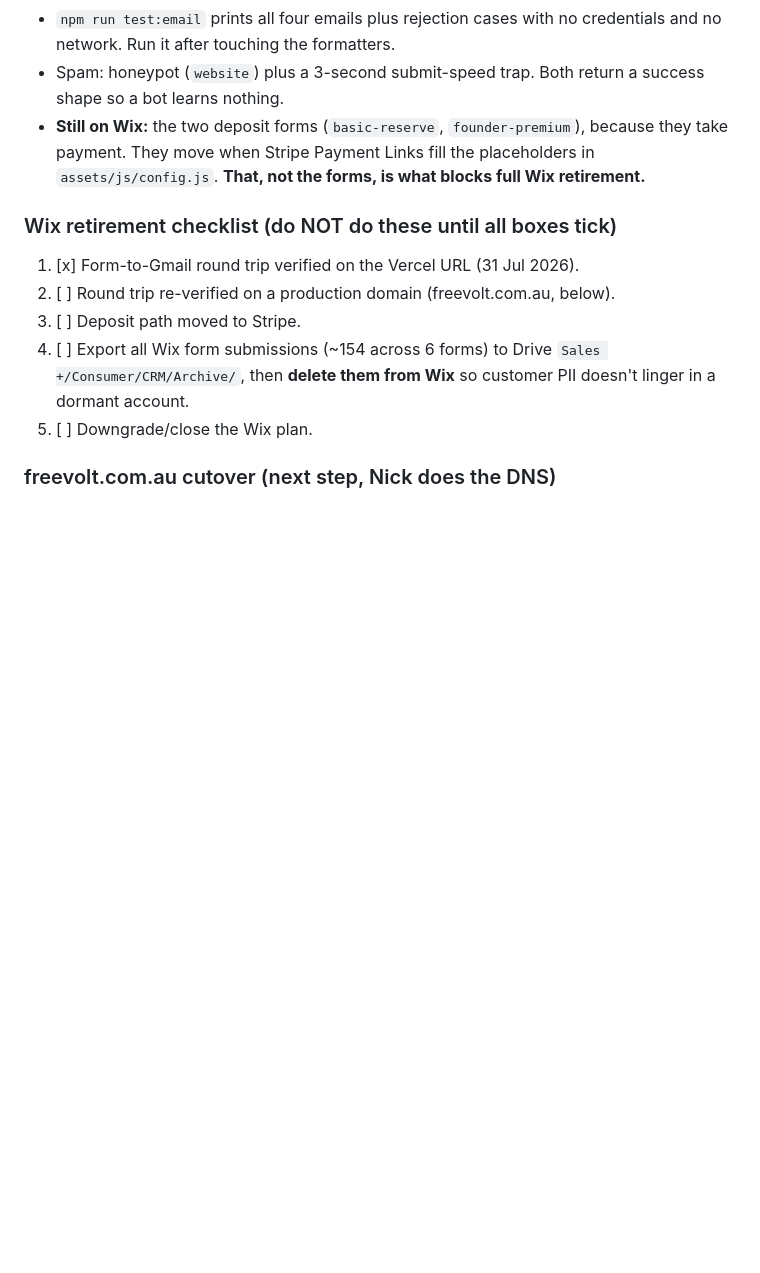
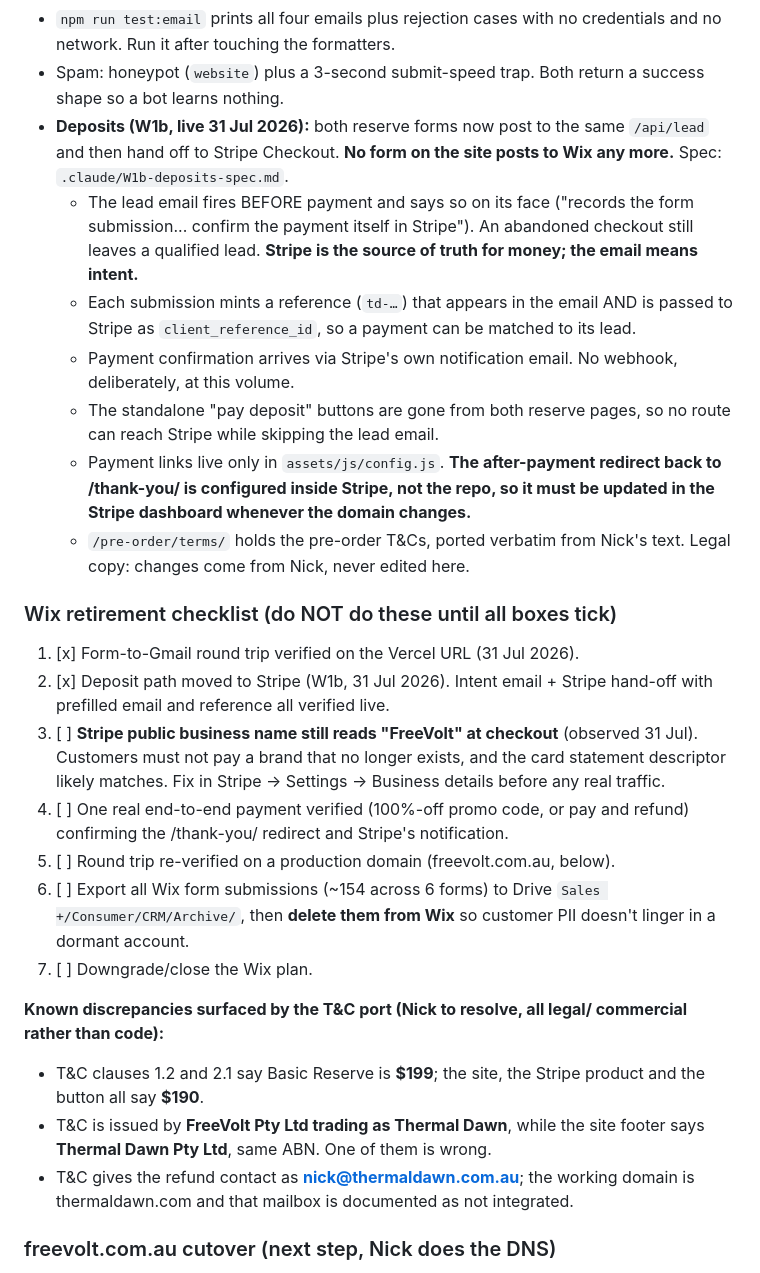
Before and after one commit to NZEN-7/marketing-website-live, a Markdown page: BUILD-NOTES.md, the part around the change. Rendered like a GitHub page; blank space fills up the shorter version.

Commit message:
Document the deposit flow and the discrepancies the T&C port surfaced
Records how deposits now work, that the lead email means intent rather
than payment, and that the Stripe redirect URLs live in Stripe and must
be updated when the domain changes.

Also logs three mismatches found while porting the terms verbatim: the
$199 vs $190 Basic Reserve price, FreeVolt Pty Ltd vs Thermal Dawn Pty
Ltd as the issuing entity, and a refund contact on a domain that is not
in use. All are Nick decisions, not code.

Co-Authored-By: Claude Opus 4.8 <noreply@anthropic.com>

```diff
--- a/BUILD-NOTES.md
+++ b/BUILD-NOTES.md
@@ -69,19 +69,50 @@ in the path for them. Spec and decision record: `.claude/W1-forms-spec.md`.
   credentials and no network. Run it after touching the formatters.
 - Spam: honeypot (`website`) plus a 3-second submit-speed trap. Both return a
   success shape so a bot learns nothing.
-- **Still on Wix:** the two deposit forms (`basic-reserve`, `founder-premium`),
-  because they take payment. They move when Stripe Payment Links fill the
-  placeholders in `assets/js/config.js`. **That, not the forms, is what blocks
-  full Wix retirement.**
+- **Deposits (W1b, live 31 Jul 2026):** both reserve forms now post to the same
+  `/api/lead` and then hand off to Stripe Checkout. **No form on the site posts
+  to Wix any more.** Spec: `.claude/W1b-deposits-spec.md`.
+  - The lead email fires BEFORE payment and says so on its face ("records the
+    form submission... confirm the payment itself in Stripe"). An abandoned
+    checkout still leaves a qualified lead. **Stripe is the source of truth for
+    money; the email means intent.**
+  - Each submission mints a reference (`td-…`) that appears in the email AND is
+    passed to Stripe as `client_reference_id`, so a payment can be matched to
+    its lead.
+  - Payment confirmation arrives via Stripe's own notification email. No
+    webhook, deliberately, at this volume.
+  - The standalone "pay deposit" buttons are gone from both reserve pages, so
+    no route can reach Stripe while skipping the lead email.
+  - Payment links live only in `assets/js/config.js`. **The after-payment
+    redirect back to /thank-you/ is configured inside Stripe, not the repo, so
+    it must be updated in the Stripe dashboard whenever the domain changes.**
+  - `/pre-order/terms/` holds the pre-order T&Cs, ported verbatim from Nick's
+    text. Legal copy: changes come from Nick, never edited here.
 
 ### Wix retirement checklist (do NOT do these until all boxes tick)
 1. [x] Form-to-Gmail round trip verified on the Vercel URL (31 Jul 2026).
-2. [ ] Round trip re-verified on a production domain (freevolt.com.au, below).
-3. [ ] Deposit path moved to Stripe.
-4. [ ] Export all Wix form submissions (~154 across 6 forms) to Drive
+2. [x] Deposit path moved to Stripe (W1b, 31 Jul 2026). Intent email + Stripe
+       hand-off with prefilled email and reference all verified live.
+3. [ ] **Stripe public business name still reads "FreeVolt" at checkout**
+       (observed 31 Jul). Customers must not pay a brand that no longer
+       exists, and the card statement descriptor likely matches. Fix in
+       Stripe → Settings → Business details before any real traffic.
+4. [ ] One real end-to-end payment verified (100%-off promo code, or pay and
+       refund) confirming the /thank-you/ redirect and Stripe's notification.
+5. [ ] Round trip re-verified on a production domain (freevolt.com.au, below).
+6. [ ] Export all Wix form submissions (~154 across 6 forms) to Drive
        `Sales +/Consumer/CRM/Archive/`, then **delete them from Wix** so
        customer PII doesn't linger in a dormant account.
-5. [ ] Downgrade/close the Wix plan.
+7. [ ] Downgrade/close the Wix plan.
+
+**Known discrepancies surfaced by the T&C port (Nick to resolve, all legal/
+commercial rather than code):**
+- T&C clauses 1.2 and 2.1 say Basic Reserve is **$199**; the site, the Stripe
+  product and the button all say **$190**.
+- T&C is issued by **FreeVolt Pty Ltd trading as Thermal Dawn**, while the site
+  footer says **Thermal Dawn Pty Ltd**, same ABN. One of them is wrong.
+- T&C gives the refund contact as **nick@thermaldawn.com.au**; the working
+  domain is thermaldawn.com and that mailbox is documented as not integrated.
 
 ### freevolt.com.au cutover (next step, Nick does the DNS)
 1. Vercel → marketing-website-live → Settings → Domains → add
```
